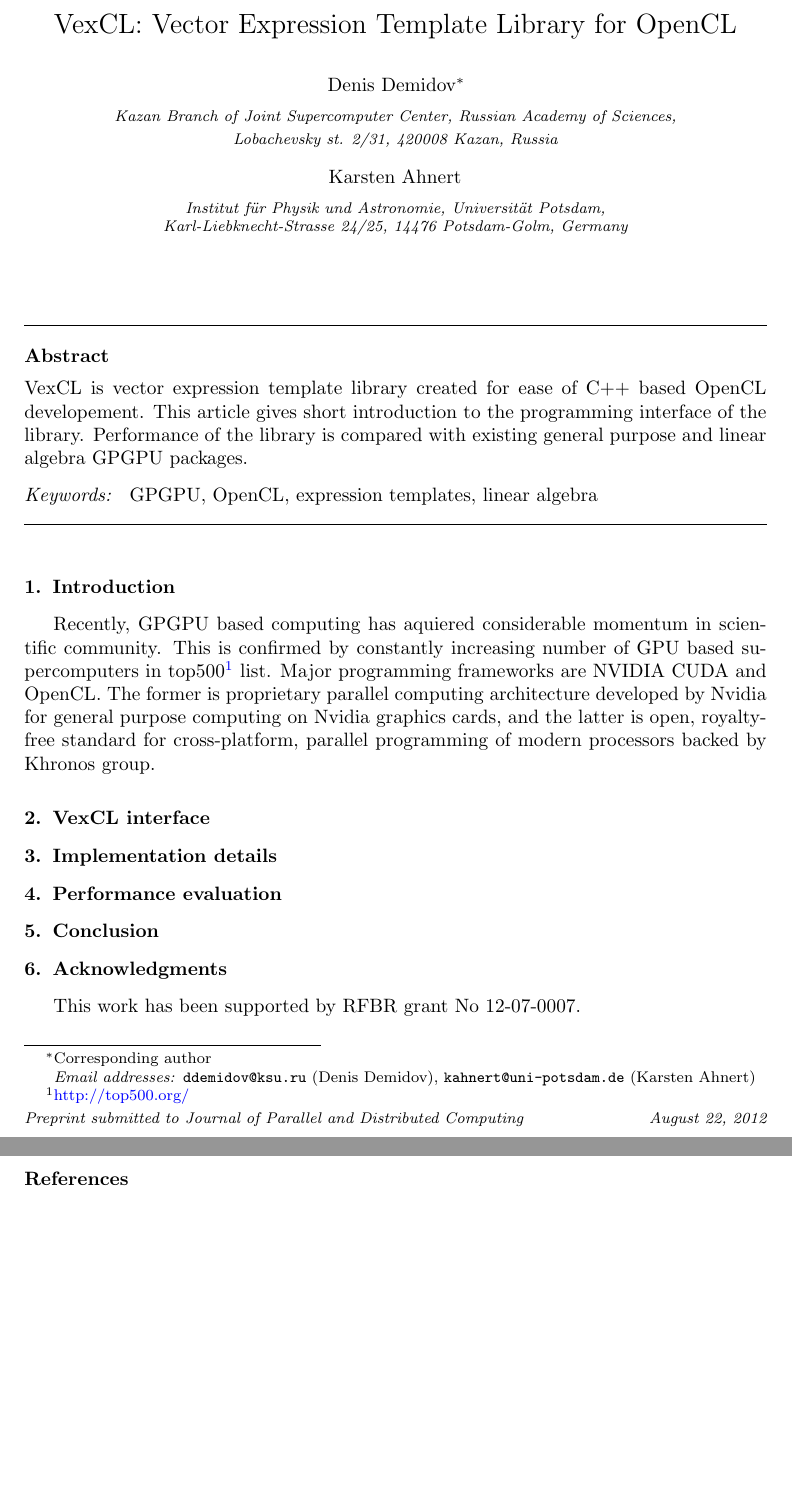
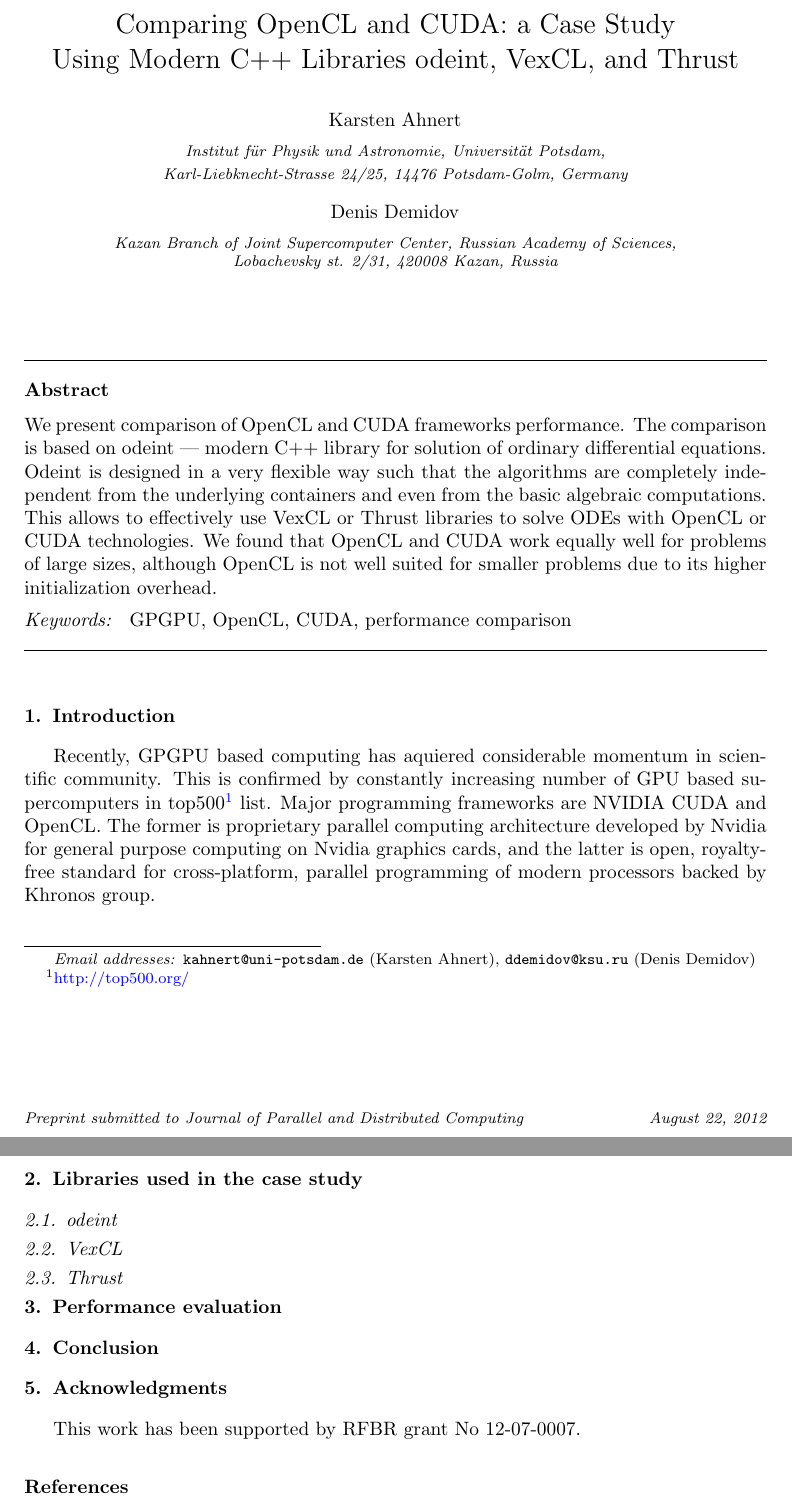
Before and after one commit to ddemidov/gpgpu_with_modern_cpp, a LaTeX paper (vexcl_odeint.tex): two parts of pages 1 and 2 of 2, joined at a grey line, cut at the place of the change, the shorter picture padded with empty space. Compiled offline with pdfLaTeX.

Commit message:
Changed title and abstracts

```diff
--- a/vexcl_odeint.tex
+++ b/vexcl_odeint.tex
@@ -11,17 +11,8 @@
 
 \begin{frontmatter}
 
-\title{VexCL: Vector Expression Template Library for OpenCL}
-
-\author{Denis Demidov\corref{cor1}}
-\ead{ddemidov@ksu.ru}
-\address{
-Kazan Branch of Joint Supercomputer Center,
-Russian Academy of Sciences,\\
-Lobachevsky st. 2/31, 420008 Kazan, Russia
-}
-
-\cortext[cor1]{Corresponding author}
+\title{Comparing OpenCL and CUDA: a Case Study\\ Using Modern C++ Libraries
+odeint, VexCL, and Thrust}
 
 \author{Karsten Ahnert}
 \ead{kahnert@uni-potsdam.de}
@@ -30,15 +21,28 @@
 Karl-Liebknecht-Strasse 24/25, 14476 Potsdam-Golm, Germany
 }
 
+\author{Denis Demidov}
+\ead{ddemidov@ksu.ru}
+\address{
+Kazan Branch of Joint Supercomputer Center,
+Russian Academy of Sciences,\\
+Lobachevsky st. 2/31, 420008 Kazan, Russia
+}
+
 \begin{abstract}
-    VexCL is vector expression template library created for ease of C++ based
-    OpenCL developement. This article gives short introduction to the
-    programming interface of the library. Performance of the library is
-    compared with existing general purpose and linear algebra GPGPU packages.
+    We present comparison of OpenCL and CUDA frameworks performance. The
+    comparison is based on odeint~--- modern C++ library for solution of
+    ordinary differential equations. Odeint is designed in a very flexible way
+    such that the algorithms are completely independent from the underlying
+    containers and even from the basic algebraic computations. This allows to
+    effectively use VexCL or Thrust libraries to solve ODEs with OpenCL or CUDA
+    technologies. We found that OpenCL and CUDA work equally well for problems
+    of large sizes, although OpenCL is not well suited for smaller problems due
+    to its higher initialization overhead.
 \end{abstract}
 
 \begin{keyword}
-    GPGPU \sep OpenCL \sep expression templates \sep linear algebra
+    GPGPU \sep OpenCL \sep CUDA \sep performance comparison
 \end{keyword}
 
 \end{frontmatter}
@@ -55,9 +59,10 @@
 standard for cross-platform, parallel programming of modern processors backed
 by Khronos group.
 
-\section{VexCL interface}
-
-\section{Implementation details}
+\section{Libraries used in the case study}
+\subsection{odeint}
+\subsection{VexCL}
+\subsection{Thrust}
 
 \section{Performance evaluation}
 
```
